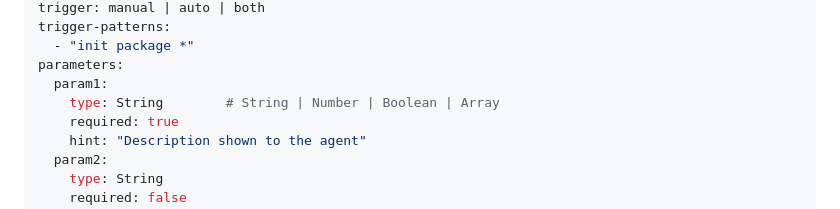
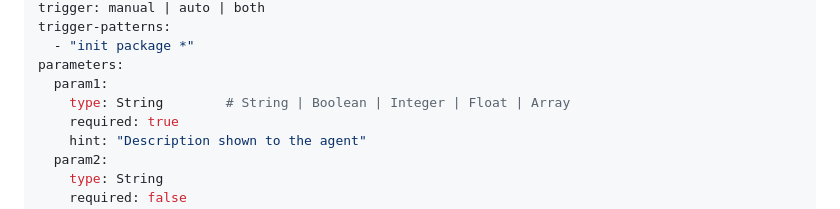
Before and after one commit to davidrsch/r-playbooks, a Markdown page: README.md, the part around the change. Rendered like a GitHub page.

Commit message:
docs: fix README type documentation — Number → Integer | Float to match schema

```diff
--- a/README.md
+++ b/README.md
@@ -85,7 +85,7 @@ trigger-patterns:
   - "init package *"
 parameters:
   param1:
-    type: String        # String | Number | Boolean | Array
+    type: String        # String | Boolean | Integer | Float | Array
     required: true
     hint: "Description shown to the agent"
   param2:
```
